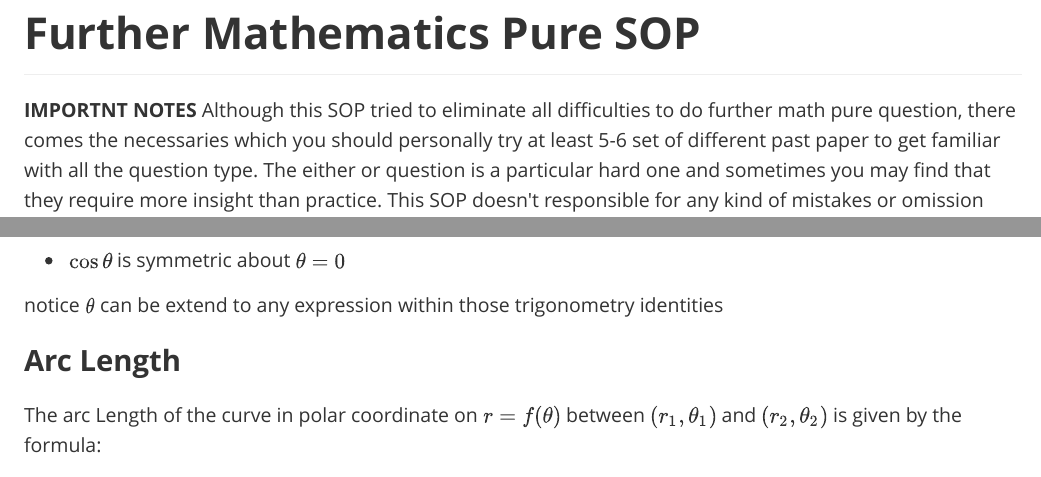
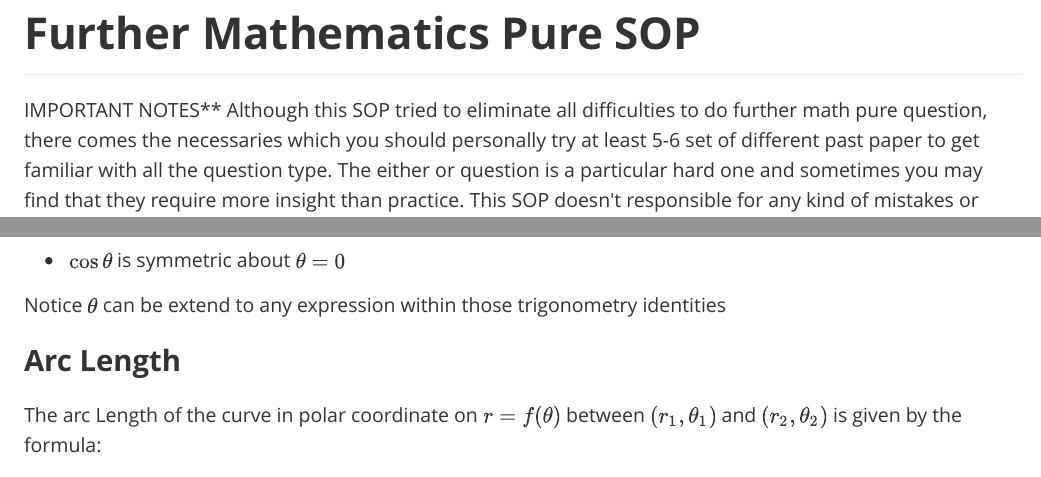
Before and after one commit to CaoJamie/AL-Further-Mathematics-SOP, a LaTeX document (Further Mathematics Pure Standard Operation Protocol.tex): two parts of pages 1 and 4 of 11, joined at a grey line, cut so that both start at the same text. The pictures show the PDF file Further Mathematics Pure Standard Operation Protocol.pdf that the author committed with the source.

Commit message:
Update mistakes among the previous chapter

```diff
--- a/Further Mathematics Pure Standard Operation Protocol.tex
+++ b/Further Mathematics Pure Standard Operation Protocol.tex
@@ -62,15 +62,15 @@
 
 \section{Further Mathematics Pure SOP}\label{header-n0}
 
-\textbf{IMPORTNT NOTES} Although this SOP tried to eliminate all
-difficulties to do further math pure question, there comes the
-necessaries which you should personally try at least 5-6 set of
-different past paper to get familiar with all the question type. The
-either or question is a particular hard one and sometimes you may find
-that they require more insight than practice. This SOP doesn't
-responsible for any kind of mistakes or omission during the production
-of the notes and suggest the candidate to do as much as past papers as
-possible to ensure they truly understand the approach.
+IMPORTANT NOTES** Although this SOP tried to eliminate all difficulties
+to do further math pure question, there comes the necessaries which you
+should personally try at least 5-6 set of different past paper to get
+familiar with all the question type. The either or question is a
+particular hard one and sometimes you may find that they require more
+insight than practice. This SOP doesn't responsible for any kind of
+mistakes or omission during the production of the notes and suggest the
+candidate to do as much as past papers as possible to ensure they truly
+understand the approach.
 
 \subsection{Complex Numbers}\label{header-n3}
 
```
Also changed, not shown: Further Mathematics Pure Standard Operation Protocol.pdf, Further Mathematics Pure Standard Operation Protocol.tex (24 more changed lines).
